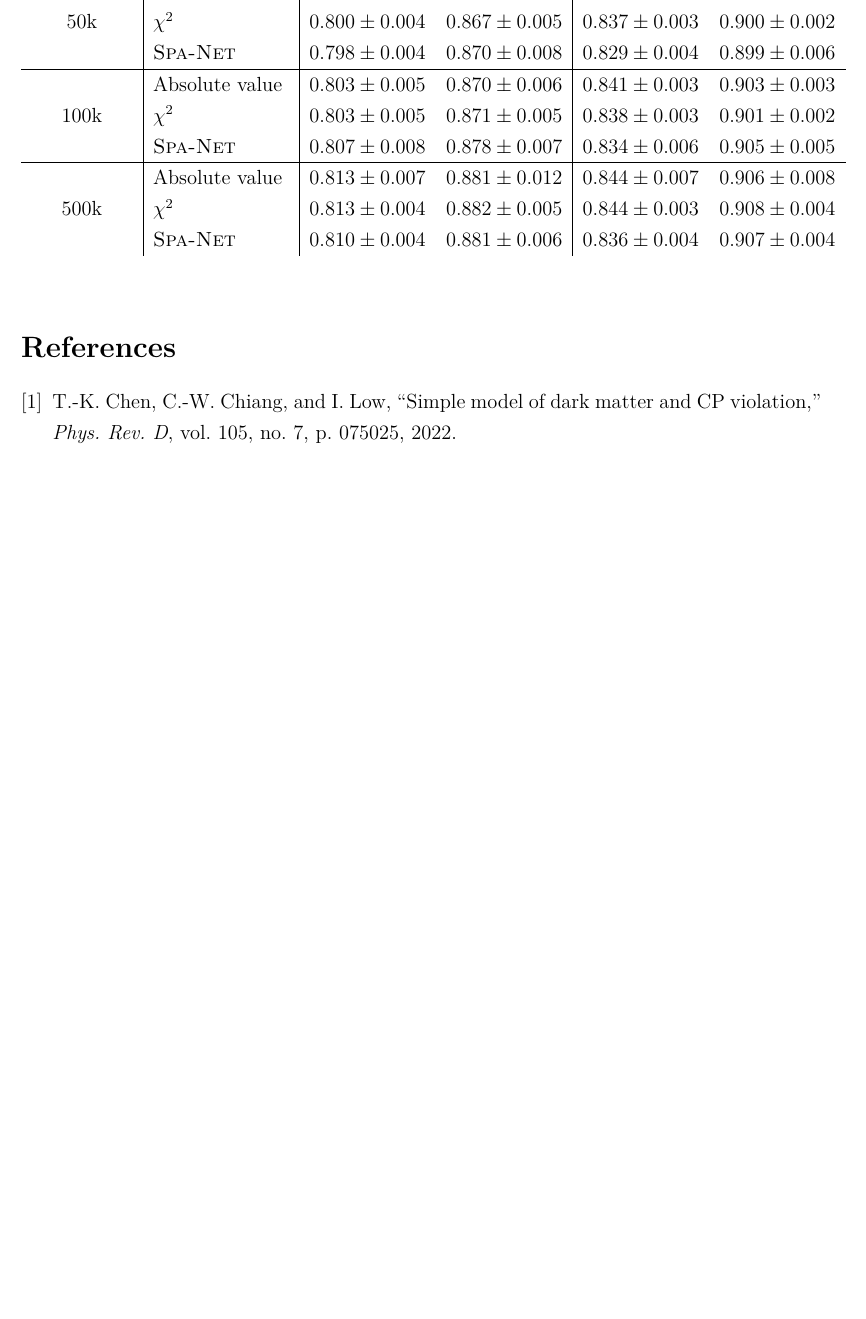
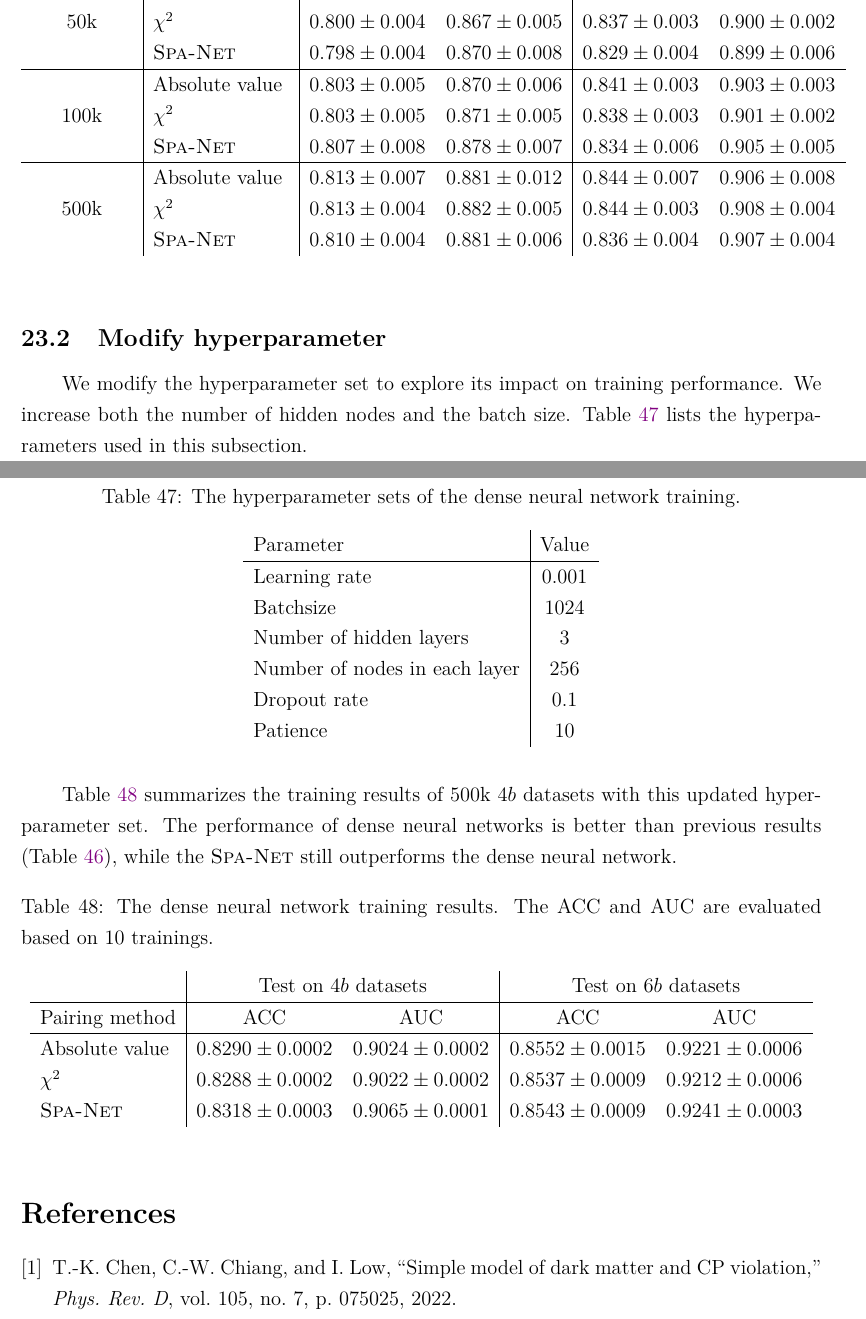
Before and after one commit to r10222035/3h6b_collider_study, a LaTeX document (Note/note.tex): part of page 40 of 41 before the commit and two parts of pages 40 and 41 of 42 after it, the two joined at a grey line, cut so that both start at the same text, the shorter picture padded with empty space. Compiled offline with XeLaTeX.

Commit message:
Note: Summarize the training results with updated hyperparameter setting

```diff
--- a/Note/note.tex
+++ b/Note/note.tex
@@ -1446,6 +1446,38 @@
             \end{tabular}
         \end{table}
     % subsection training_performance_with_500k_datasets (end)
+    \subsection{Modify hyperparameter}% (fold)
+    \label{sub:modify_hyperparameter}
+        We modify the hyperparameter set to explore its impact on training performance. We increase both the number of hidden nodes and the batch size. Table~\ref{tab:DNN_hyperparameters_2} lists the hyperparameters used in this subsection.
+        \begin{table}[htpb]
+            \centering
+            \caption{The hyperparameter sets of the dense neural network training.}
+            \label{tab:DNN_hyperparameters_2}
+            \begin{tabular}{l|c}
+            Parameter                     & Value \\ \hline
+            Learning rate                 & 0.001 \\
+            Batchsize                     & 1024  \\
+            Number of hidden layers       & 3     \\
+            Number of nodes in each layer & 256   \\
+            Dropout rate                  & 0.1   \\
+            Patience                      & 10
+            \end{tabular}
+        \end{table}
+
+        Table~\ref{tab:DNN_training_results_500k_4b_256_nodes} summarizes the training results of 500k $4b$ datasets with this updated hyperparameter set. The performance of dense neural networks is better than previous results (Table~\ref{tab:DNN_training_results_50k_100k_500k_4b}), while the \textsc{Spa-Net} still outperforms the dense neural network.
+        \begin{table}[htpb]
+            \centering
+            \caption{The dense neural network training results. The ACC and AUC are evaluated based on 10 trainings.}
+            \label{tab:DNN_training_results_500k_4b_256_nodes}
+            \begin{tabular}{l|cc|cc}
+                             & \multicolumn{2}{c|}{Test on $4b$ datasets}& \multicolumn{2}{c}{Test on $6b$ datasets} \\ \hline
+            Pairing method   & ACC                 & AUC                 & ACC                 & AUC                 \\ \hline
+            Absolute value   & $0.8290 \pm 0.0002$ & $0.9024 \pm 0.0002$ & $0.8552 \pm 0.0015$ & $0.9221 \pm 0.0006$ \\
+            $\chi^2$         & $0.8288 \pm 0.0002$ & $0.9022 \pm 0.0002$ & $0.8537 \pm 0.0009$ & $0.9212 \pm 0.0006$ \\
+            \textsc{Spa-Net} & $0.8318 \pm 0.0003$ & $0.9065 \pm 0.0001$ & $0.8543 \pm 0.0009$ & $0.9241 \pm 0.0003$
+            \end{tabular}
+        \end{table}
+    % subsection modify_hyperparameter (end)
 % section dnn_classifier_2 (end)
 \bibliographystyle{ieeetr}
 \bibliography{reference}
```
Also changed, not shown: Note/note.pdf.
